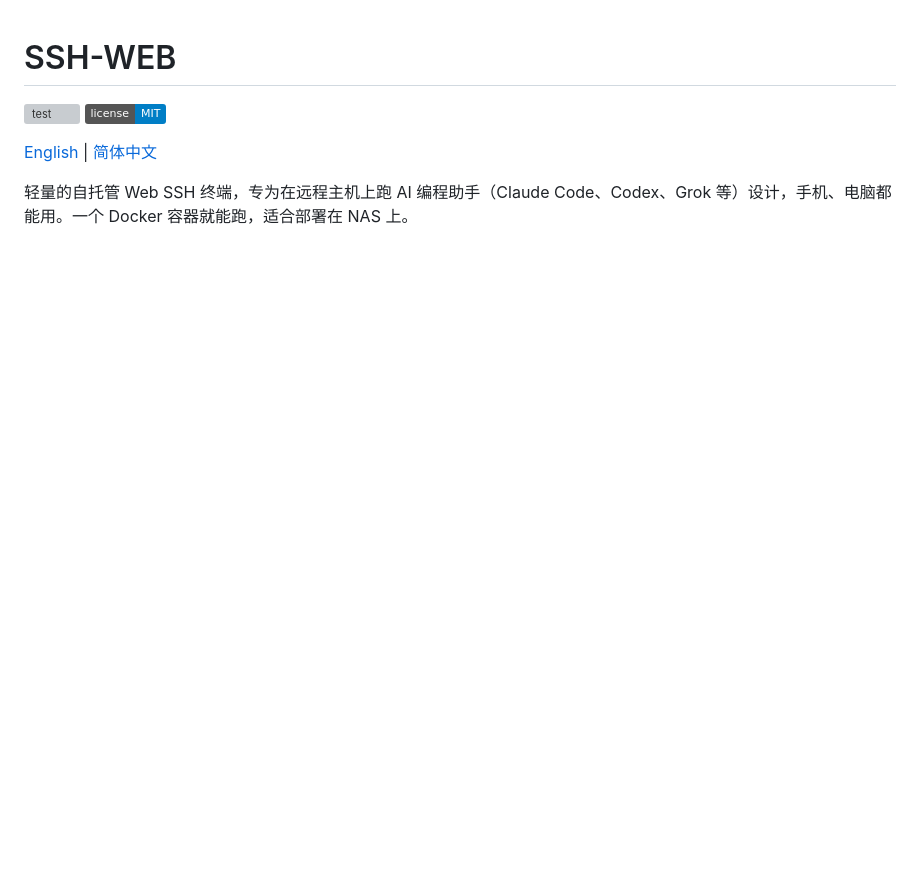
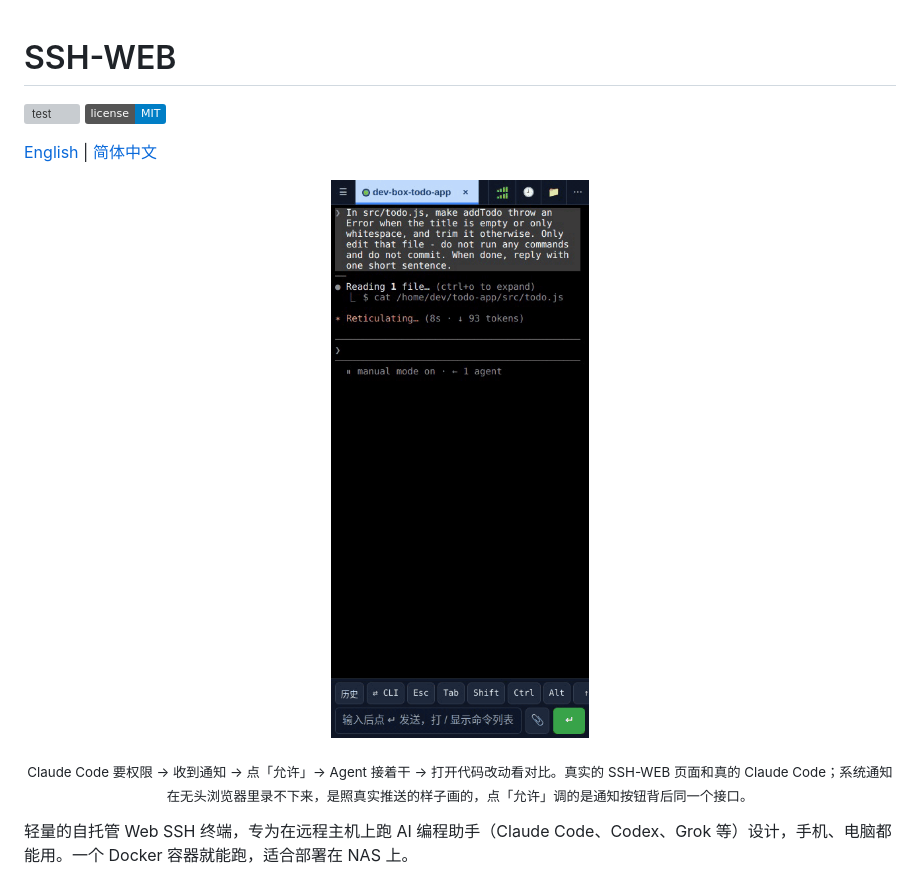
Before and after one commit to yougelabview66/SSH-WEB-Public, a Markdown page: README.zh-CN.md, the part around the change. GitHub-like rendering; pictures changed too: docs/images/demo.gif (added); badges without logos; blank space fills up the shorter version; grey boxes are pictures that could not be loaded.

```diff
--- a/README.zh-CN.md
+++ b/README.zh-CN.md
@@ -3,6 +3,11 @@
 [![test](https://github.com/yougelabview66/SSH-WEB-Public/actions/workflows/test.yml/badge.svg)](https://github.com/yougelabview66/SSH-WEB-Public/actions/workflows/test.yml) [![license](https://img.shields.io/badge/license-MIT-blue.svg)](LICENSE)
 
 [English](README.md) | [简体中文](README.zh-CN.md)
+
+<p align="center">
+  <img src="docs/images/demo.gif" alt="手机演示：Claude Code 要权限时手机收到通知，一键点允许，终端里 Agent 接着干，再打开代码改动看红绿对比" width="300">
+</p>
+<p align="center"><sub>Claude Code 要权限 → 收到通知 → 点「允许」→ Agent 接着干 → 打开代码改动看对比。真实的 SSH-WEB 页面和真的 Claude Code；系统通知在无头浏览器里录不下来，是照真实推送的样子画的，点「允许」调的是通知按钮背后同一个接口。</sub></p>
 
 轻量的自托管 Web SSH 终端，专为在远程主机上跑 AI 编程助手（Claude Code、Codex、Grok 等）设计，手机、电脑都能用。一个 Docker 容器就能跑，适合部署在 NAS 上。
 
```
Also changed, not shown: README.md (+5 -0 lines).
